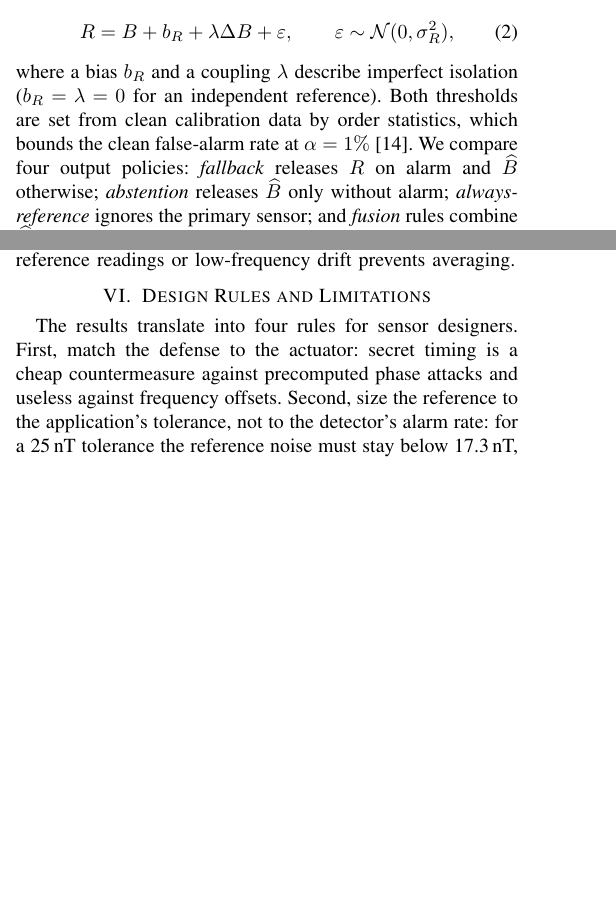
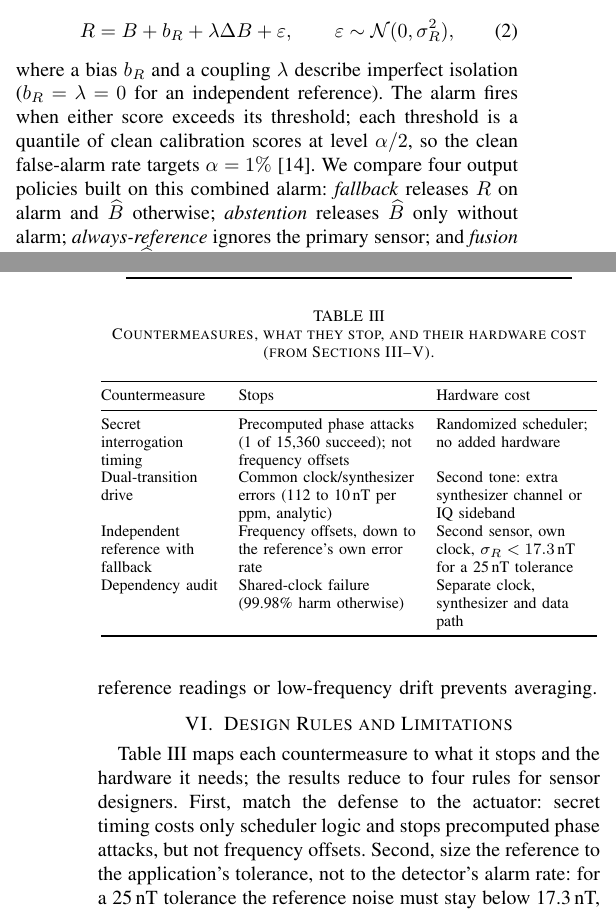
Before and after one commit to SounakBhowmik/AdversarialQS, a LaTeX paper (paper_iscas/main.tex): two parts of the columns of pages 2 and 3 of 4 before the commit and two parts of the columns of pages 2 and 4 of 4 after it, joined at a grey line, cut so that both start at the same text, the shorter picture padded with empty space. Compiled offline with pdfLaTeX.

Commit message:
ISCAS paper: apply blind-review fixes, add countermeasure/hardware-cost table, compiled PDF
Co-Authored-By: Claude Opus 5.5 <noreply@anthropic.com>

```diff
--- a/paper_iscas/main.tex
+++ b/paper_iscas/main.tex
@@ -180,9 +183,10 @@ estimate with the reference, modeled as
  \label{eq:reference}
 \end{equation}
 where a bias $b_R$ and a coupling $\lambda$ describe imperfect isolation ($b_R=\lambda=0$ for an
-independent reference). Both thresholds are set from clean calibration data by order statistics,
-which bounds the clean false-alarm rate at $\alpha=1\%$~\cite{angelopoulos2023conformal}. We
-compare four output policies: \emph{fallback} releases $R$ on alarm and $\Bhat$ otherwise;
+independent reference). The alarm fires when either score exceeds its threshold; each threshold is a quantile of clean
+calibration scores at level $\alpha/2$, so the clean false-alarm rate targets
+$\alpha=1\%$~\cite{angelopoulos2023conformal}. We compare four output policies built on this
+combined alarm: \emph{fallback} releases $R$ on alarm and $\Bhat$ otherwise;
 \emph{abstention} releases $\Bhat$ only without alarm; \emph{always-reference} ignores the primary
 sensor; and \emph{fusion} rules combine $\Bhat$ and $R$ continuously.
 
@@ -320,8 +325,9 @@ Rule & RMSE (nT) & 100\,nT & 50\,nT & case (\%) \\
 \section{Design Rules and Limitations}
 \label{sec:rules}
 
-The results translate into four rules for sensor designers. First, match the defense to the
-actuator: secret timing is a cheap countermeasure against precomputed phase attacks and useless
-against frequency offsets. Second, size the reference to the application's tolerance, not to the
-detector's alarm rate: for a 25\,nT tolerance the reference noise must stay below
-\TheorySigmaCritical\,nT, or small spoofs pass through the blind window. Third, audit the reference
+Table~\ref{tab:hw} maps each countermeasure to what it stops and the hardware it needs; the results
+reduce to four rules for sensor designers. First, match the defense to the actuator: secret timing
+costs only scheduler logic and stops precomputed phase attacks, but not frequency offsets. Second,
+size the reference to the application's tolerance, not to the detector's alarm rate: for a 25\,nT
+tolerance the reference noise must stay below \TheorySigmaCritical\,nT, or small spoofs pass through
+the blind window. Third, audit the reference for shared clocks, synthesizers and data paths, since
@@ -332,3 +339,20 @@ navigation, which separates fault detection from fault exclusion~\cite{brown1992
+\begin{table}[t]
+\centering
+\caption{Countermeasures, what they stop, and their hardware cost (from Sections~\ref{sec:primary}--\ref{sec:eval}).}
+\label{tab:hw}
+\footnotesize
+\setlength{\tabcolsep}{3pt}
+\begin{tabular}{@{}>{\raggedright\arraybackslash}p{0.25\columnwidth}>{\raggedright\arraybackslash}p{0.37\columnwidth}>{\raggedright\arraybackslash}p{0.32\columnwidth}@{}}
+\toprule
+Countermeasure & Stops & Hardware cost \\
+\midrule
+Secret interrogation timing & Precomputed phase attacks (\HiddenU{} of \TotalN{} succeed); not frequency offsets & Randomized scheduler; no added hardware \\
+Dual-transition drive & Common clock/synthesizer errors (\ClockSingleBias{} to \ClockDualBias{}\,nT per ppm, analytic) & Second tone: extra synthesizer channel or IQ sideband \\
+Independent reference with fallback & Frequency offsets, down to the reference's own error rate & Second sensor, own clock, $\sigma_R<\TheorySigmaCritical$\,nT for a 25\,nT tolerance \\
+Dependency audit & Shared-clock failure (\FullHarmRate\% harm otherwise) & Separate clock, synthesizer and data path \\
+\bottomrule
+\end{tabular}
+\end{table}
 
 All results are from simulation. The reference is an abstract Gaussian channel without drift,
 bandwidth or alignment effects; the attacker is modeled at the level of frequency and phase
```
Also changed, not shown: paper_iscas/CLAIMS.md (+4 -0 lines), paper_iscas/main.pdf (added), paper_iscas/main.tex (62 more changed lines).
